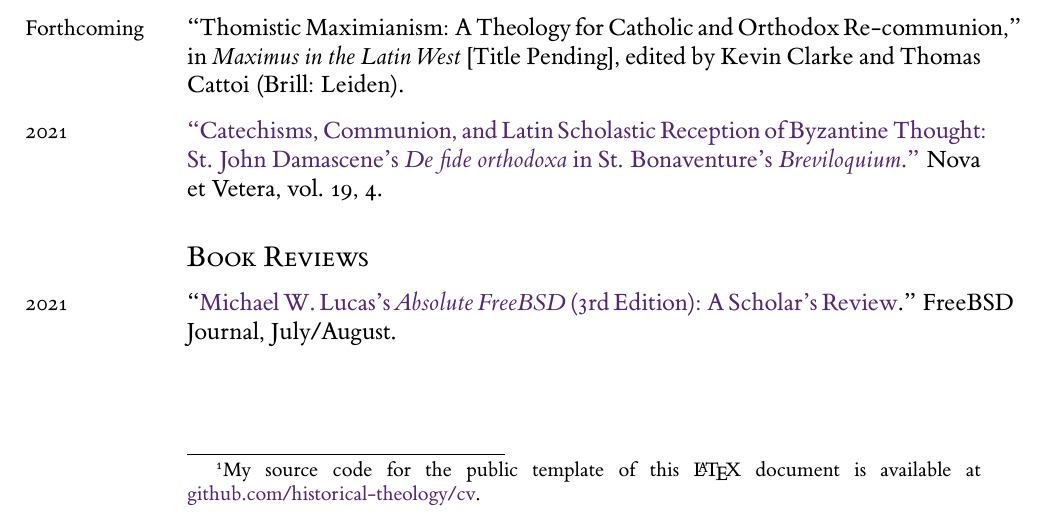
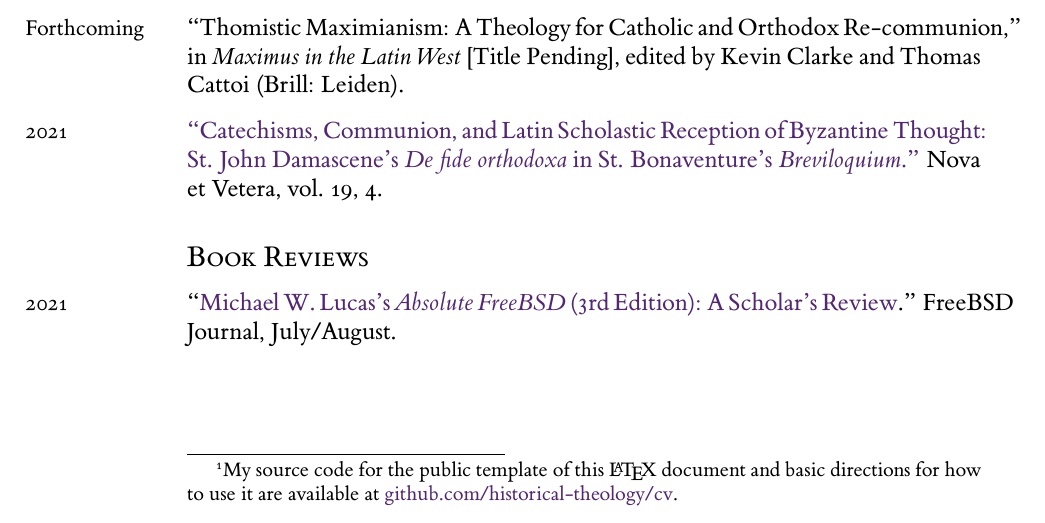
Before and after one commit to historical-theology/cv, a LaTeX CV (CV.tex): part of page 1 of 8, cut so that both start at the same text. The pictures show the PDF file CV.pdf that the author committed with the source.

Commit message:
Corey Stephan, Ph.D.'s LaTeX CV Template - Setup

```diff
--- a/CV.tex
+++ b/CV.tex
@@ -158,7 +158,7 @@
   \Huge \textsc{Corey J. Stephan, Ph.D.} \\
 
   \normalsize \emph{Curriculum Vitae}
-  \footnote{My source code for the public template of this \LaTeX\space document is available at \href{https:www.github.com/historical-theology/cv}{github.com/historical-theology/cv}.} \\
+  \footnote{My source code for the public template of this \LaTeX\space document and basic directions for how to use it are available at \href{https:www.github.com/historical-theology/cv}{github.com/historical-theology/cv}.} \\
 	Public template version \emph{with all contact and reference information redacted}\\
 
   \today
```
Also changed, not shown: CV.pdf, 1 other file.
